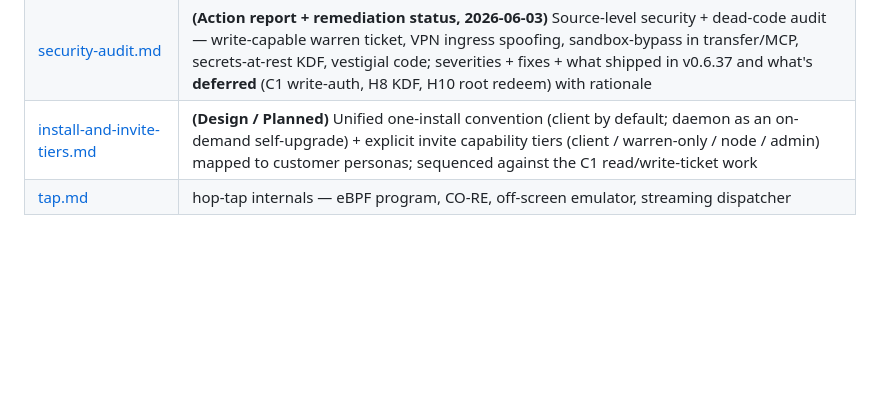
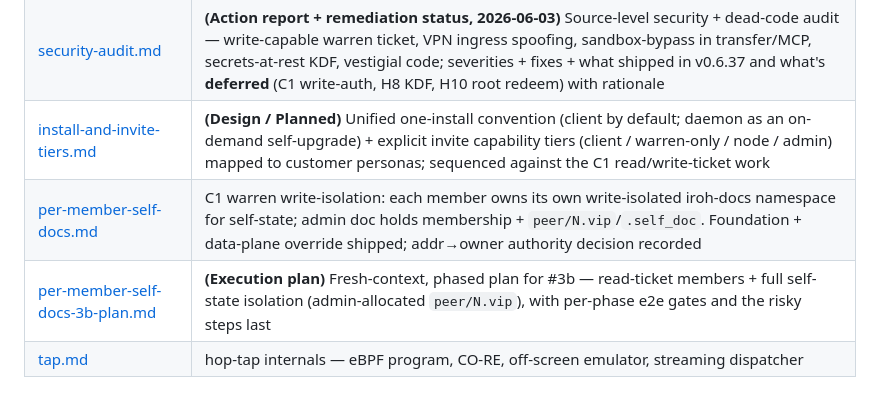
Before and after one commit to Keikai-Inc/wirehop, a Markdown page: docs/README.md, the part around the change. GitHub-like rendering; blank space fills up the shorter version.

```diff
--- a/docs/README.md
+++ b/docs/README.md
@@ -40,4 +40,6 @@ How hop works — protocols, algorithms, internal architecture.
 | [acl-cedar-plan.md](technical/acl-cedar-plan.md) | **(Shipped)** Cedar standard policy engine, Tailscale-ACL importer, and the closed feature gaps (port/proto, explainability, app capabilities, posture, autogroups) |
 | [security-audit.md](technical/security-audit.md) | **(Action report + remediation status, 2026-06-03)** Source-level security + dead-code audit — write-capable warren ticket, VPN ingress spoofing, sandbox-bypass in transfer/MCP, secrets-at-rest KDF, vestigial code; severities + fixes + what shipped in v0.6.37 and what's **deferred** (C1 write-auth, H8 KDF, H10 root redeem) with rationale |
 | [install-and-invite-tiers.md](technical/install-and-invite-tiers.md) | **(Design / Planned)** Unified one-install convention (client by default; daemon as an on-demand self-upgrade) + explicit invite capability tiers (client / warren-only / node / admin) mapped to customer personas; sequenced against the C1 read/write-ticket work |
+| [per-member-self-docs.md](technical/per-member-self-docs.md) | C1 warren write-isolation: each member owns its own write-isolated iroh-docs namespace for self-state; admin doc holds membership + `peer/N.vip`/`.self_doc`. Foundation + data-plane override shipped; addr→owner authority decision recorded |
+| [per-member-self-docs-3b-plan.md](technical/per-member-self-docs-3b-plan.md) | **(Execution plan)** Fresh-context, phased plan for #3b — read-ticket members + full self-state isolation (admin-allocated `peer/N.vip`), with per-phase e2e gates and the risky steps last |
 | [tap.md](technical/tap.md) | hop-tap internals — eBPF program, CO-RE, off-screen emulator, streaming dispatcher |
```
Also changed, not shown: docs/technical/per-member-self-docs-3b-plan.md (added, +127 -0 lines).
